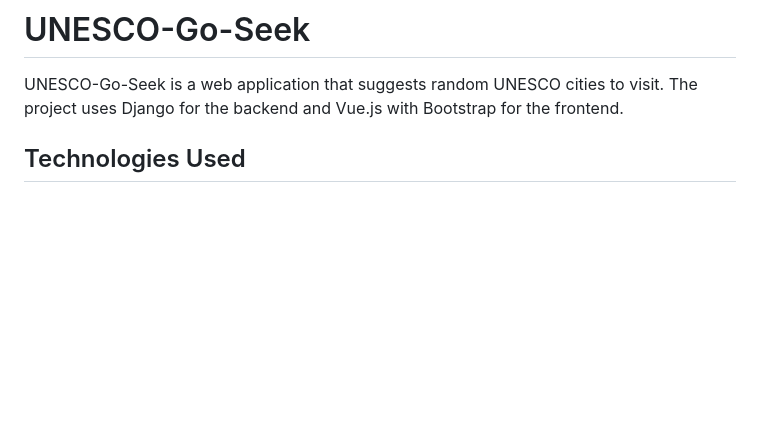
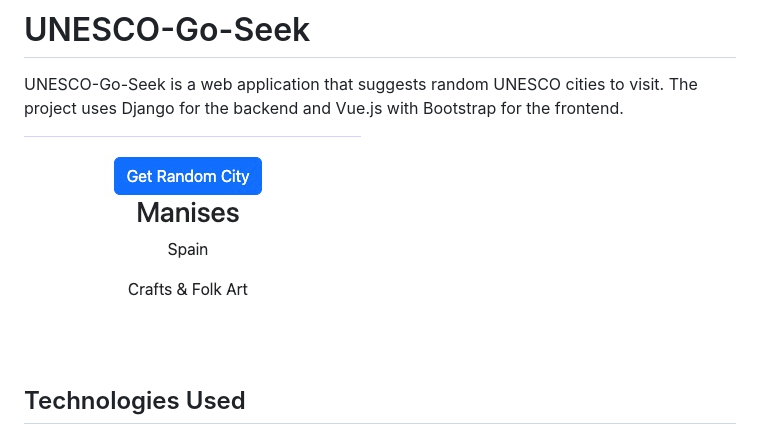
Before and after one commit to Jason-Hargrove/unesco_go_seek, a Markdown page: README.md, the part around the change. GitHub-like rendering; pictures changed too: images/unesco-go-seek-00.jpg (added); blank space fills up the shorter version.

```diff
--- a/README.md
+++ b/README.md
@@ -1,6 +1,8 @@
 # UNESCO-Go-Seek
 
 UNESCO-Go-Seek is a web application that suggests random UNESCO cities to visit. The project uses Django for the backend and Vue.js with Bootstrap for the frontend.
+
+![Screenshot](images/unesco-go-seek-00.jpg)
 
 ## Technologies Used
 
```
